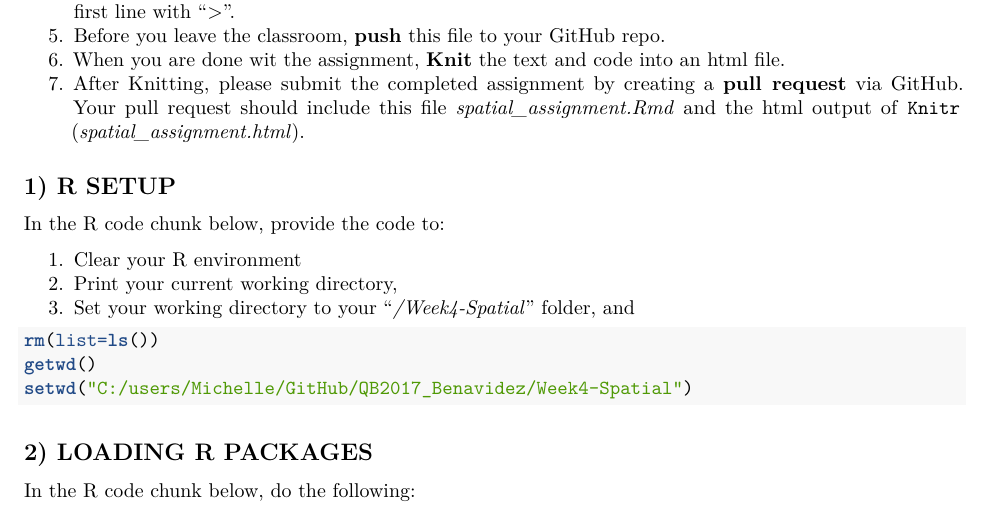
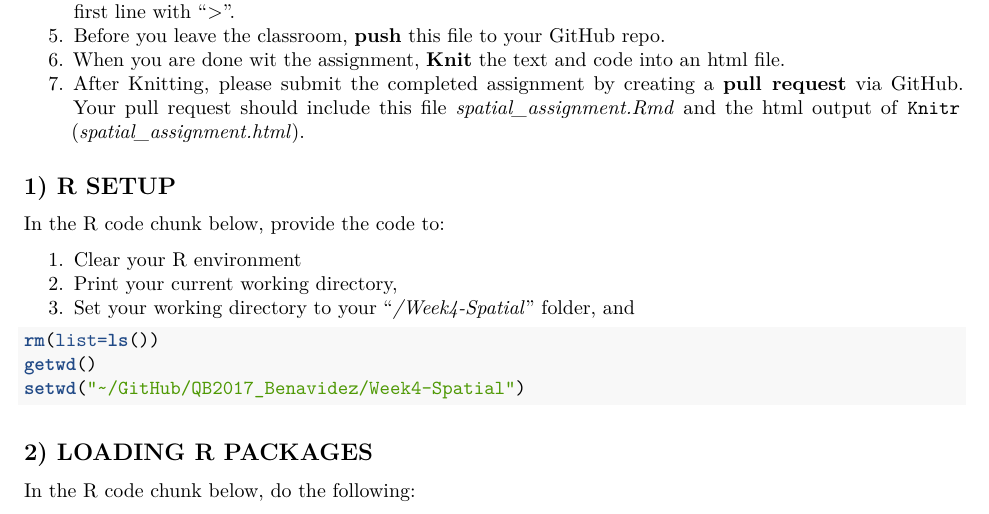
Before and after one commit to kamibena/QB2017_Benavidez, an R Markdown document (Week4-Spatial/spatial_assignment.Rmd): part of page 1 of 11, cut so that both start at the same text. Rendered offline with R 4.5, knitr and Pandoc, then LaTeX, with nearby package versions; both versions are drawn in the output format of the newer one; code that draws random numbers runs with fixed seeds of ours; some code elsewhere in the file could not run offline.

````diff
--- a/Week4-Spatial/spatial_assignment.Rmd
+++ b/Week4-Spatial/spatial_assignment.Rmd
@@ -3,8 +3,8 @@
 author: 'Michelle Benavidez; Z620: Quantitative Biodiversity, Indiana University'
 date: '`r format(Sys.time(), "%d %B, %Y")`'
 output:
+  pdf_document: default
   html_document: default
-  pdf_document: default
   word_document: default
 geometry: margin=2.54cm
 ---
@@ -42,7 +42,7 @@
 ```{r, results = 'hide'}
 rm(list=ls())
 getwd()
-setwd("C:/users/Michelle/GitHub/QB2017_Benavidez/Week4-Spatial")
+setwd("~/GitHub/QB2017_Benavidez/Week4-Spatial")
 ```
 
 ## 2) LOADING R PACKAGES
````
